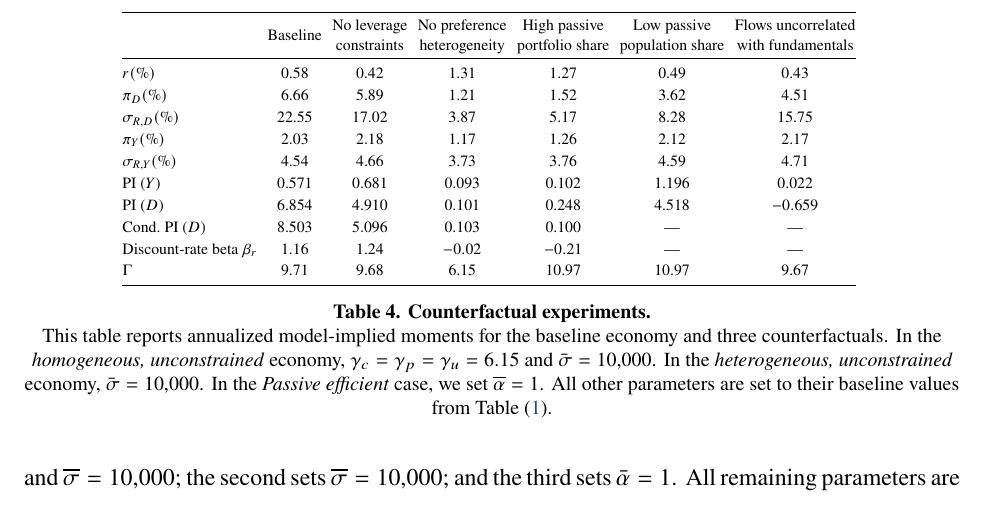
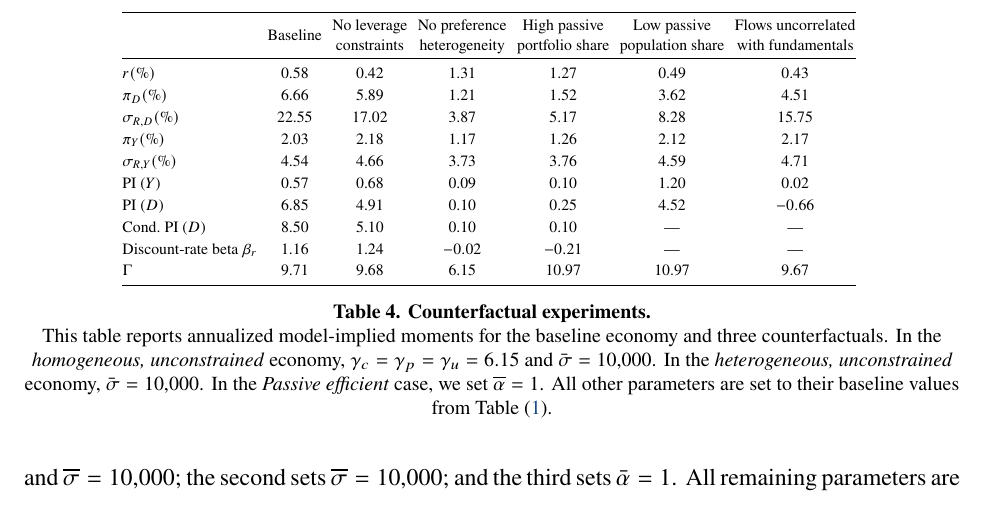
Before and after one commit to dejanirsilva/DissectingAggregateElasticity, a LaTeX paper (paper/archive/DGKLS_04192026.tex, which reads paper/tables/counterfactuals.tex): part of page 47 of 93, cut so that both start at the same text. Compiled offline with pdfLaTeX.

Commit message:
Fix table

```diff
--- a/paper/tables/counterfactuals.tex
+++ b/paper/tables/counterfactuals.tex
@@ -13,9 +13,9 @@ $\pi_D (\%)$              & 6.66   & 5.89   & 1.21   & 1.52   & 3.62   & 4.51
 $\sigma_{R,D} (\%)$       & 22.55  & 17.02  & 3.87   & 5.17   & 8.28   & 15.75  \\
 $\pi_Y (\%)$              & 2.03   & 2.18   & 1.17   & 1.26   & 2.12   & 2.17   \\
 $\sigma_{R,Y} (\%)$       & 4.54   & 4.66   & 3.73   & 3.76   & 4.59   & 4.71   \\
-PI ($Y$)                  & 0.571  & 0.681  & 0.093  & 0.102  & 1.196  & 0.022  \\
-PI ($D$)                  & 6.854  & 4.910  & 0.101  & 0.248  & 4.518  & $-0.659$ \\
-Cond.\ PI ($D$)           & 8.503  & 5.096  & 0.103  & 0.100  & \textemdash & \textemdash\\
+PI ($Y$)                  & 0.57   & 0.68   & 0.09   & 0.10   & 1.20   & 0.02   \\
+PI ($D$)                  & 6.85   & 4.91   & 0.10   & 0.25   & 4.52   & $-0.66$ \\
+Cond.\ PI ($D$)           & 8.50   & 5.10   & 0.10   & 0.10   & \textemdash & \textemdash\\
 Discount-rate beta $\beta_r$ & 1.16   & 1.24   & $-0.02$ & $-0.21$ & \textemdash & \textemdash \\
 $\Gamma$                        & 9.71   & 9.68   & 6.15   & 10.97  & 10.97  & 9.67   \\
 \bottomrule
```
Also changed, not shown: paper/DGKLS.pdf.
